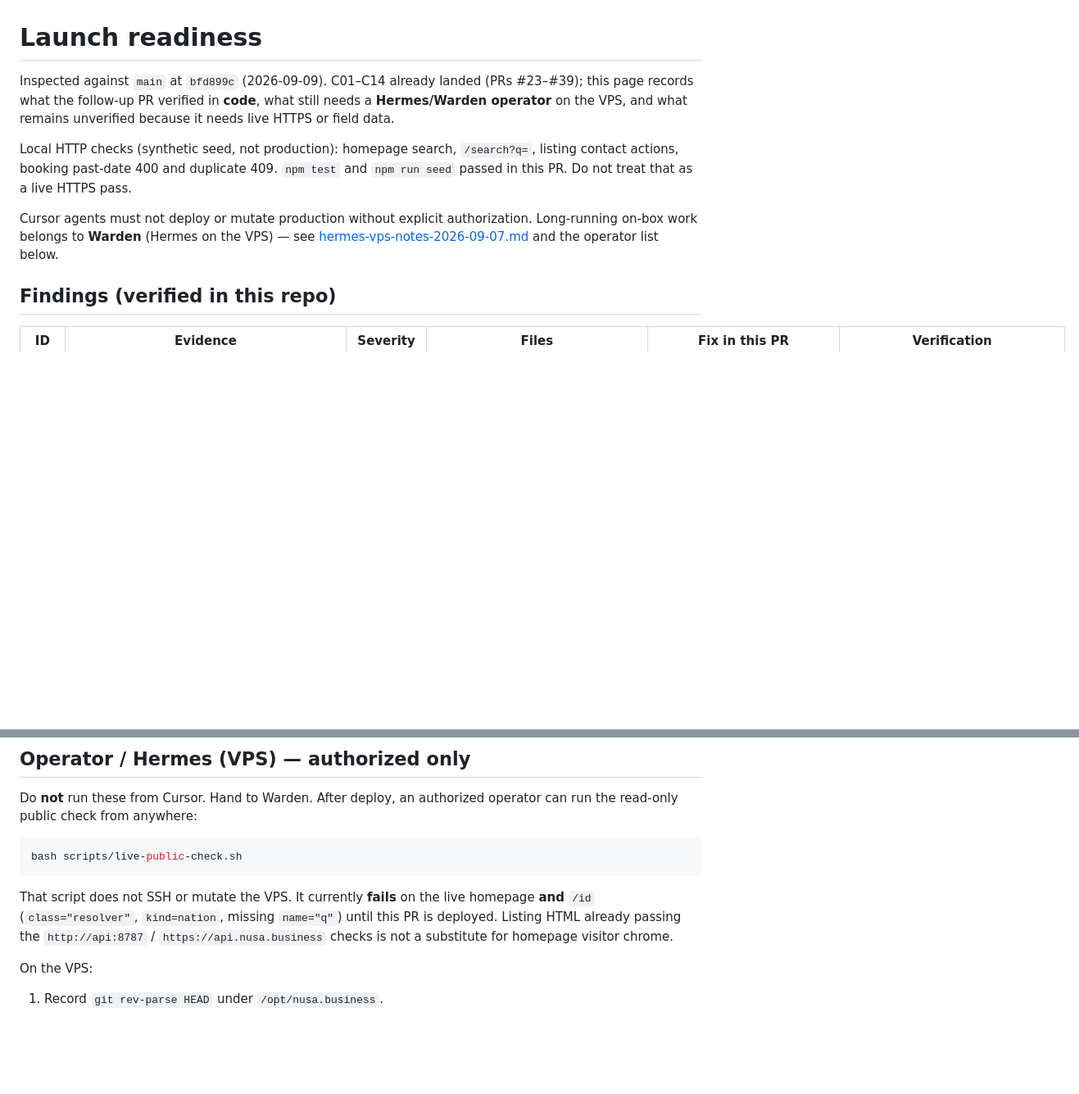
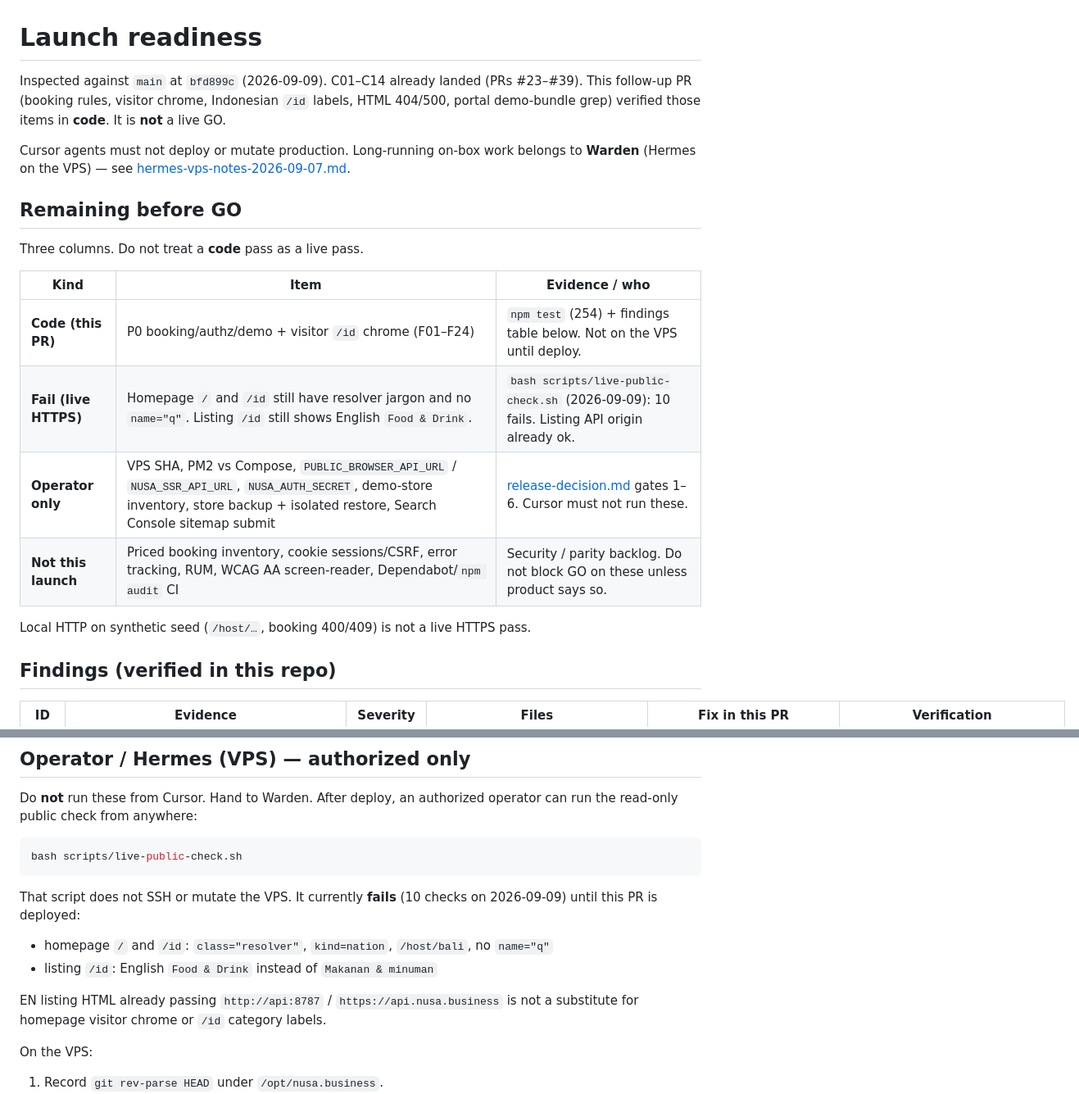
Before and after one commit to consciousclarity/nusa.business, a Markdown page: docs/ops/launch-readiness.md, 2 parts joined by grey strips. Shown at 82% size. Rendered like a GitHub page; blank space fills up the shorter version.

Commit message:
docs: split remaining-before-GO into code, live fail, and operator
Operators should not have to reconstruct the HOLD from F01–F24.
GO still requires live-public-check.sh (homepage + listing /id) plus
VPS gates. Cursor must not deploy.

Co-authored-by: Cosmic Mensch <consciousclarity@users.noreply.github.com>

````diff
--- a/docs/ops/launch-readiness.md
+++ b/docs/ops/launch-readiness.md
@@ -1,19 +1,26 @@
 # Launch readiness
 
 Inspected against `main` at `bfd899c` (2026-09-09). C01–C14 already
-landed (PRs #23–#39); this page records what the follow-up PR verified in
-**code**, what still needs a **Hermes/Warden operator** on the VPS, and what
-remains unverified because it needs live HTTPS or field data.
+landed (PRs #23–#39). This follow-up PR (booking rules, visitor chrome,
+Indonesian `/id` labels, HTML 404/500, portal demo-bundle grep) verified
+those items in **code**. It is **not** a live GO.
 
-Local HTTP checks (synthetic seed, not production): homepage search,
-`/search?q=`, listing contact actions, booking past-date 400 and duplicate 409.
-`npm test` and `npm run seed` passed in this PR. Do not treat that as a live
-HTTPS pass.
+Cursor agents must not deploy or mutate production. Long-running on-box
+work belongs to **Warden** (Hermes on the VPS) — see
+[hermes-vps-notes-2026-09-07.md](./hermes-vps-notes-2026-09-07.md).
 
-Cursor agents must not deploy or mutate production without explicit
-authorization. Long-running on-box work belongs to **Warden** (Hermes on the
-VPS) — see [hermes-vps-notes-2026-09-07.md](./hermes-vps-notes-2026-09-07.md)
-and the operator list below.
+## Remaining before GO
+
+Three columns. Do not treat a **code** pass as a live pass.
+
+| Kind | Item | Evidence / who |
+|---|---|---|
+| **Code (this PR)** | P0 booking/authz/demo + visitor `/id` chrome (F01–F24) | `npm test` (254) + findings table below. Not on the VPS until deploy. |
+| **Fail (live HTTPS)** | Homepage `/` and `/id` still have resolver jargon and no `name="q"`. Listing `/id` still shows English `Food & Drink`. | `bash scripts/live-public-check.sh` (2026-09-09): 10 fails. Listing API origin already ok. |
+| **Operator only** | VPS SHA, PM2 vs Compose, `PUBLIC_BROWSER_API_URL` / `NUSA_SSR_API_URL`, `NUSA_AUTH_SECRET`, demo-store inventory, store backup + isolated restore, Search Console sitemap submit | [release-decision.md](./release-decision.md) gates 1–6. Cursor must not run these. |
+| **Not this launch** | Priced booking inventory, cookie sessions/CSRF, error tracking, RUM, WCAG AA screen-reader, Dependabot/`npm audit` CI | Security / parity backlog. Do not block GO on these unless product says so. |
+
+Local HTTP on synthetic seed (`/host/…`, booking 400/409) is not a live HTTPS pass.
 
 ## Findings (verified in this repo)
 
@@ -61,11 +68,14 @@ authorized operator can run the read-only public check from anywhere:
 bash scripts/live-public-check.sh
 ```
 
-That script does not SSH or mutate the VPS. It currently **fails** on the
-live homepage **and** `/id` (`class="resolver"`, `kind=nation`, missing
-`name="q"`) until this PR is deployed. Listing HTML already passing the
-`http://api:8787` / `https://api.nusa.business` checks is not a substitute for
-homepage visitor chrome.
+That script does not SSH or mutate the VPS. It currently **fails** (10 checks
+on 2026-09-09) until this PR is deployed:
+
+- homepage `/` and `/id`: `class="resolver"`, `kind=nation`, `/host/bali`, no `name="q"`
+- listing `/id`: English `Food & Drink` instead of `Makanan & minuman`
+
+EN listing HTML already passing `http://api:8787` / `https://api.nusa.business`
+is not a substitute for homepage visitor chrome or `/id` category labels.
 
 On the VPS:
 
````
Also changed, not shown: docs/ops/release-decision.md (+2 -2 lines).
